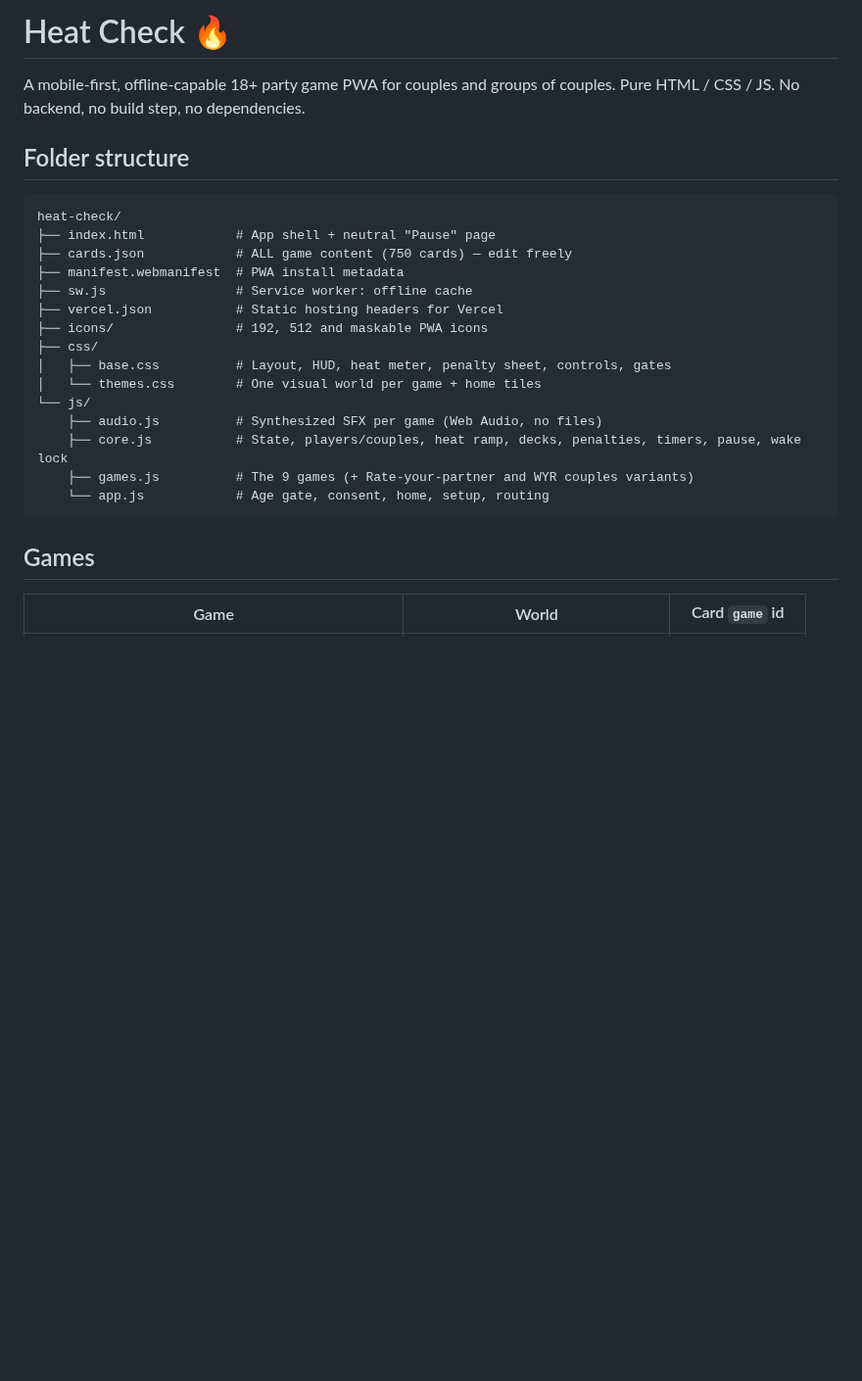
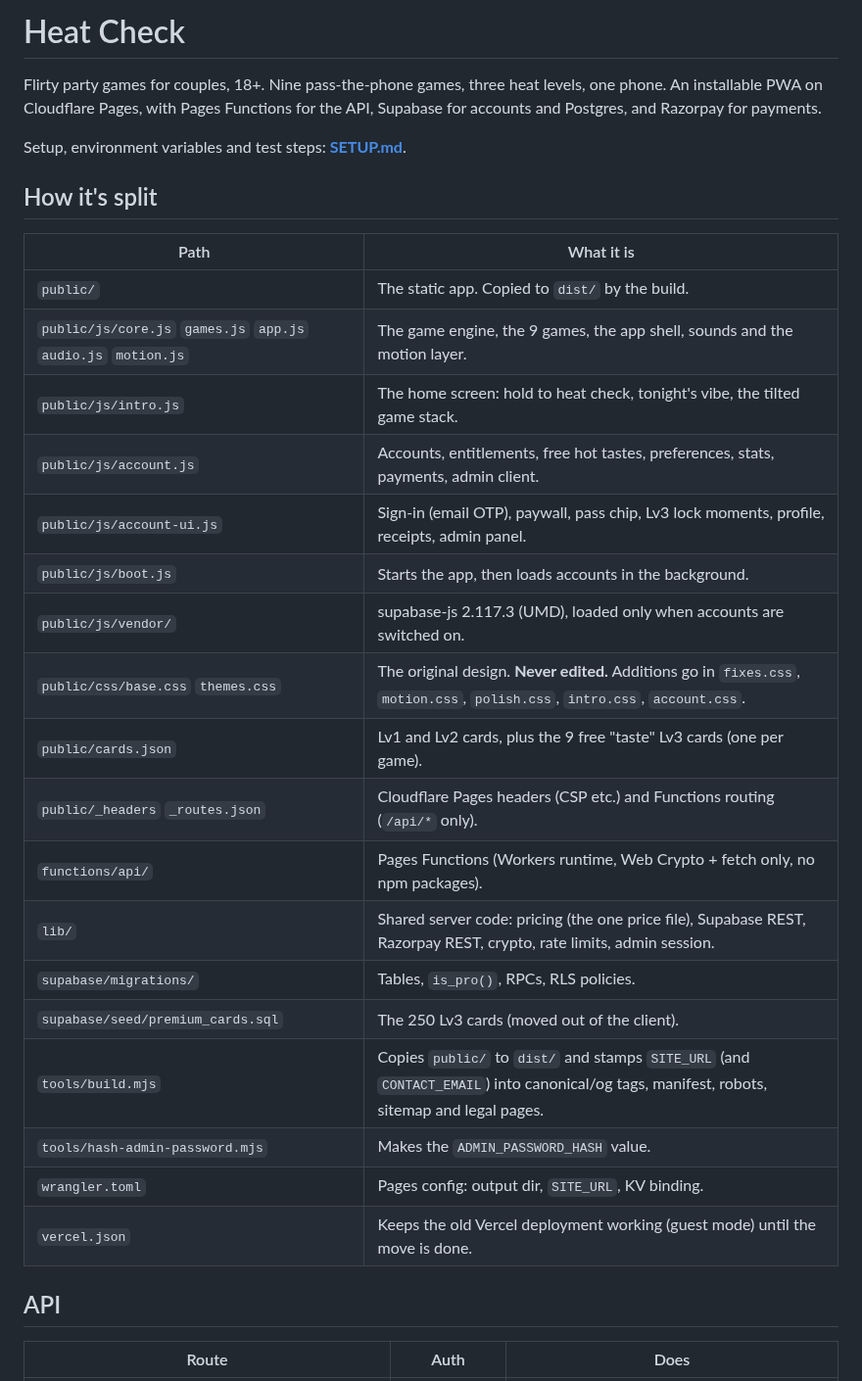
Before and after one commit to velvetthunder15/heat-check, a Markdown page: README.md, the part around one of its changes. Shown at 98% size. Rendered like a GitHub page; blank space fills up the shorter version.

````diff
--- a/README.md
+++ b/README.md
@@ -1,29 +1,35 @@
-# Heat Check 🔥
+# Heat Check
 
-A mobile-first, offline-capable 18+ party game PWA for couples and groups of couples.
-Pure HTML / CSS / JS. No backend, no build step, no dependencies.
+Flirty party games for couples, 18+. Nine pass-the-phone games, three heat levels, one phone.
+An installable PWA on Cloudflare Pages, with Pages Functions for the API, Supabase for accounts
+and Postgres, and Razorpay for payments.
 
-## Folder structure
+Setup, environment variables and test steps: **[SETUP.md](SETUP.md)**.
 
-```
-heat-check/
-├── index.html            # App shell + neutral "Pause" page
-├── cards.json            # ALL game content (750 cards) — edit freely
-├── manifest.webmanifest  # PWA install metadata
-├── sw.js                 # Service worker: offline cache
-├── vercel.json           # Static hosting headers for Vercel
-├── icons/                # 192, 512 and maskable PWA icons
-├── css/
-│   ├── base.css          # Layout, HUD, heat meter, penalty sheet, controls, gates
-│   └── themes.css        # One visual world per game + home tiles
-└── js/
-    ├── audio.js          # Synthesized SFX per game (Web Audio, no files)
-    ├── core.js           # State, players/couples, heat ramp, decks, penalties, timers, pause, wake lock
-    ├── games.js          # The 9 games (+ Rate-your-partner and WYR couples variants)
-    └── app.js            # Age gate, consent, home, setup, routing
-```
+## How it's split
 
-## Games
+| Path | What it is |
+|---|---|
+| `public/` | The static app. Copied to `dist/` by the build. |
+| `public/js/core.js` `games.js` `app.js` `audio.js` `motion.js` | The game engine, the 9 games, the app shell, sounds and the motion layer. |
+| `public/js/intro.js` | The home screen: hold to heat check, tonight's vibe, the tilted game stack. |
+| `public/js/account.js` | Accounts, entitlements, free hot tastes, preferences, stats, payments, admin client. |
+| `public/js/account-ui.js` | Sign-in (email OTP), paywall, pass chip, Lv3 lock moments, profile, receipts, admin panel. |
+| `public/js/boot.js` | Starts the app, then loads accounts in the background. |
+| `public/js/vendor/` | supabase-js 2.117.3 (UMD), loaded only when accounts are switched on. |
+| `public/css/base.css` `themes.css` | The original design. **Never edited.** Additions go in `fixes.css`, `motion.css`, `polish.css`, `intro.css`, `account.css`. |
+| `public/cards.json` | Lv1 and Lv2 cards, plus the 9 free "taste" Lv3 cards (one per game). |
+| `public/_headers` `_routes.json` | Cloudflare Pages headers (CSP etc.) and Functions routing (`/api/*` only). |
+| `functions/api/` | Pages Functions (Workers runtime, Web Crypto + fetch only, no npm packages). |
+| `lib/` | Shared server code: pricing (the one price file), Supabase REST, Razorpay REST, crypto, rate limits, admin session. |
+| `supabase/migrations/` | Tables, `is_pro()`, RPCs, RLS policies. |
+| `supabase/seed/premium_cards.sql` | The 250 Lv3 cards (moved out of the client). |
+| `tools/build.mjs` | Copies `public/` to `dist/` and stamps `SITE_URL` (and `CONTACT_EMAIL`) into canonical/og tags, manifest, robots, sitemap and legal pages. |
+| `tools/hash-admin-password.mjs` | Makes the `ADMIN_PASSWORD_HASH` value. |
+| `wrangler.toml` | Pages config: output dir, `SITE_URL`, KV binding. |
+| `vercel.json` | Keeps the old Vercel deployment working (guest mode) until the move is done. |
 
-| Game | World | Card `game` id |
+## API
+
+| Route | Auth | Does |
 |---|---|---|
````
Also changed, not shown: other parts of README.md (+22 -72 lines).
